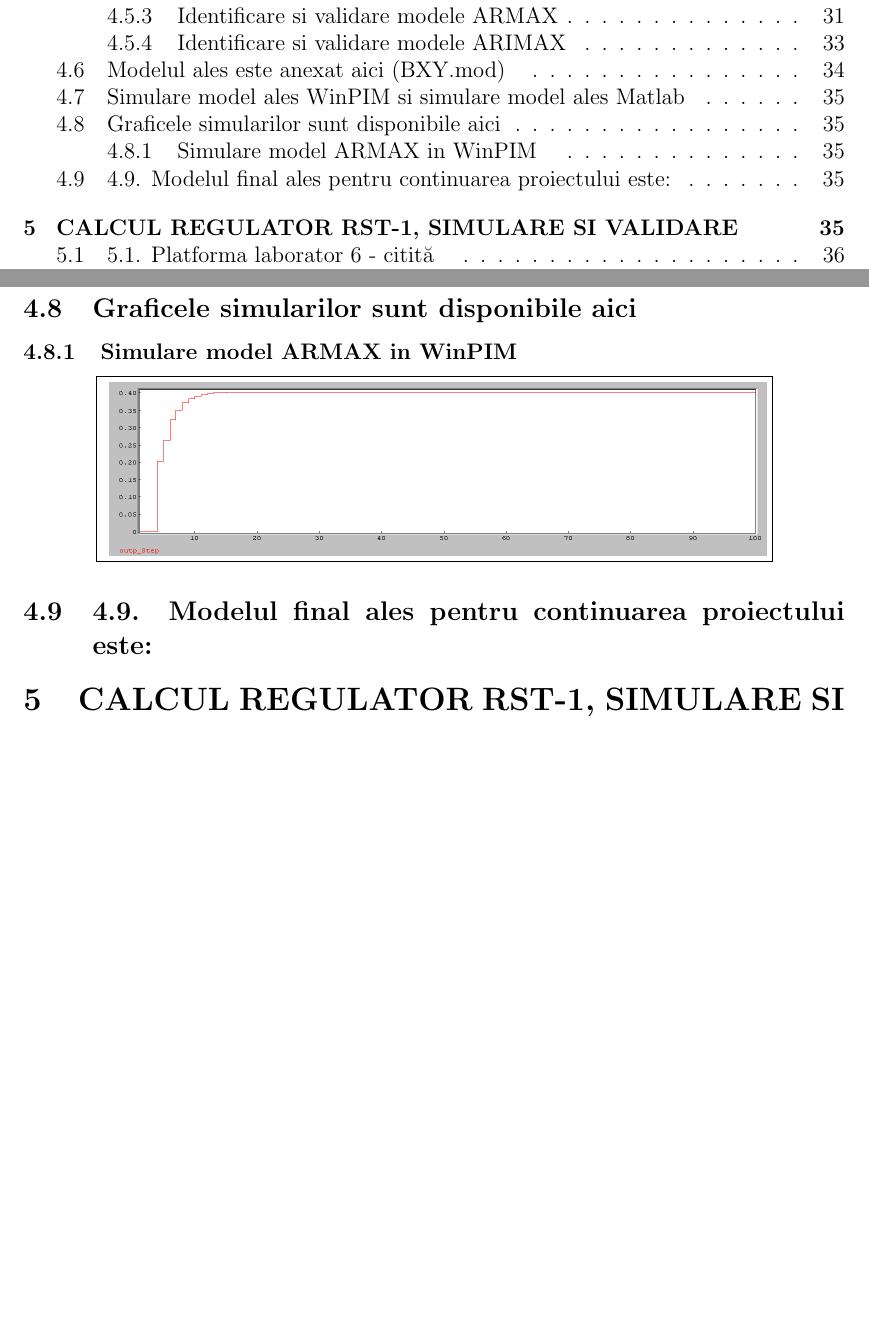
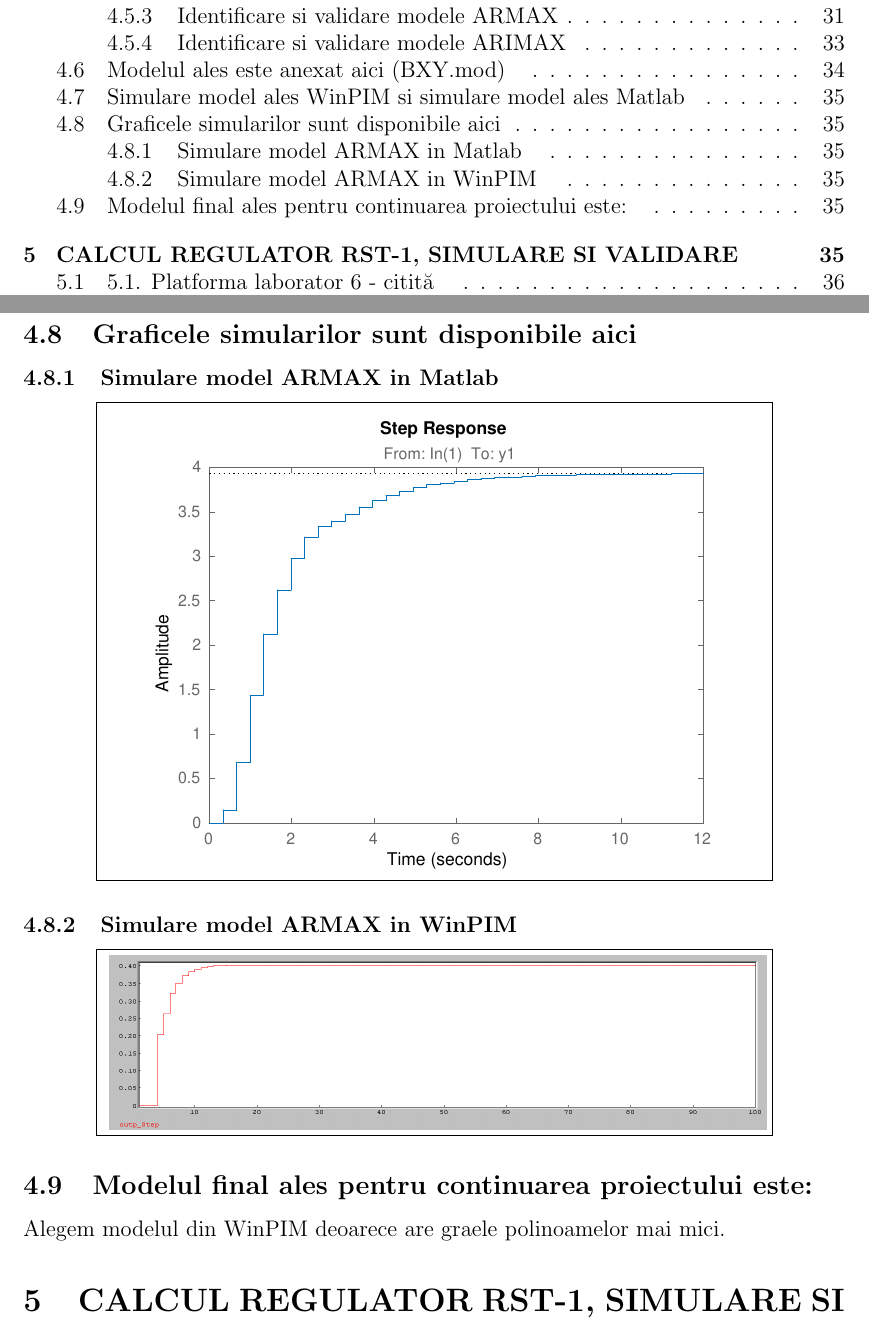
Before and after one commit to iAlex97/ProiectSNC, a LaTeX document (document.tex): two parts of pages 3 and 35 of 38, joined at a grey line, cut so that both start at the same text, the shorter picture padded with empty space. Compiled offline with pdfLaTeX.

Commit message:
final first part

```diff
--- a/document.tex
+++ b/document.tex
@@ -626,11 +626,16 @@ na=3   nb=1   nc=3   nk=1
 
 \subsection {Simulare model ales WinPIM si simulare model ales Matlab }
 \subsection {Graficele simularilor sunt disponibile aici }
+\subsubsection {Simulare model ARMAX in Matlab }
+\begin{center}
+  \fbox{ \includegraphics[width=0.8\textwidth]{3_10_1.eps}}
+\end{center}
 \subsubsection {Simulare model ARMAX in WinPIM }
 \begin{center}
   \fbox{ \includegraphics[width=0.8\textwidth]{winpim/sim_armax.png}}
 \end{center}
-\subsection {4.9. Modelul final ales pentru continuarea proiectului este: }
+\subsection {Modelul final ales pentru continuarea proiectului este: }
+Alegem modelul din WinPIM deoarece are graele polinoamelor mai mici.
 
 \section {CALCUL REGULATOR RST-1, SIMULARE SI VALIDARE }
 a
```
Also changed, not shown: 1 other file.
